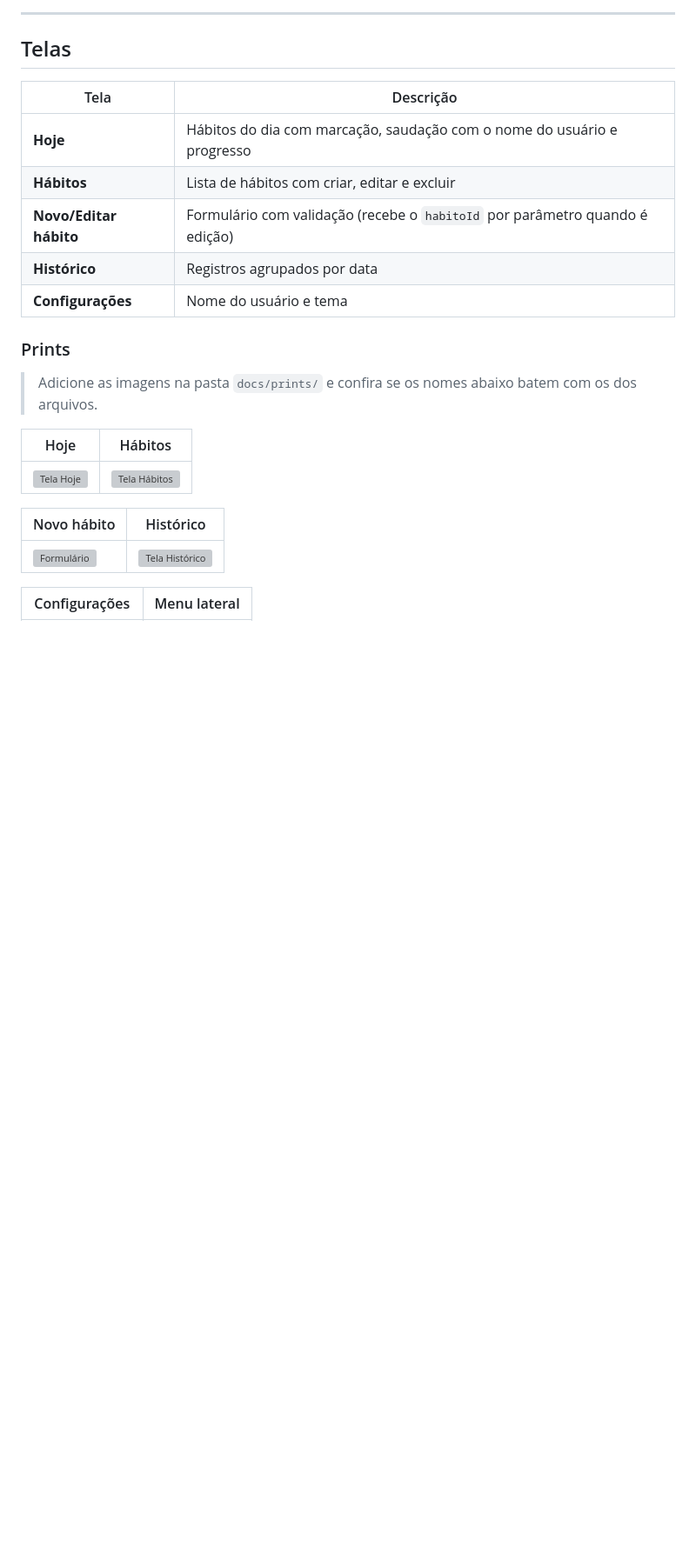
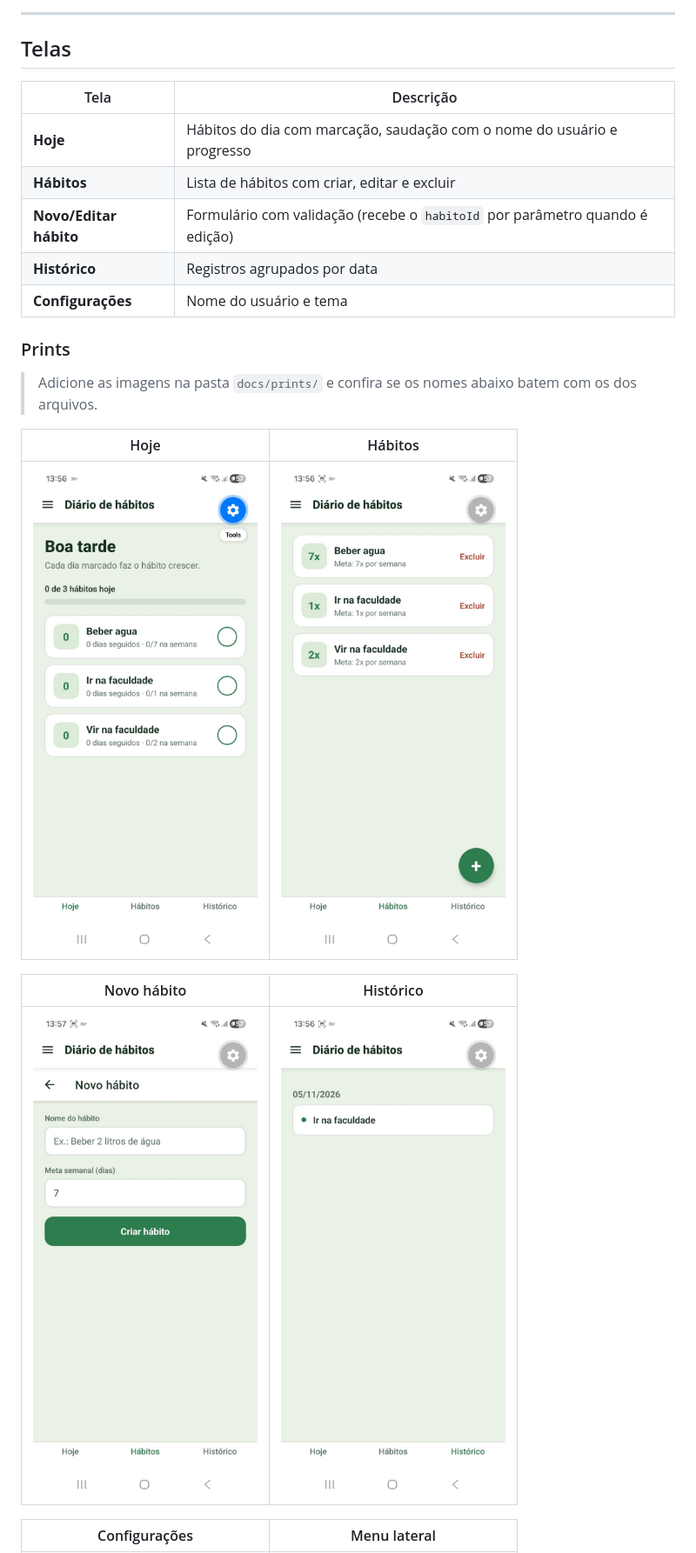
Before and after one commit to Raya012/diario-trabalho1, a Markdown page: README.md, the part around one of its changes. Shown at 87% size. Drawn GitHub-style; pictures changed too: docs/prints/formulario.jpeg (added), docs/prints/habitos.jpeg (added), docs/prints/historico.jpeg (added); blank space fills up the shorter version; grey boxes are pictures that could not be loaded.

Commit message:
adiciona prints ao README

```diff
--- a/README.md
+++ b/README.md
@@ -49,11 +49,11 @@ O usuário cadastra hábitos (beber água, estudar, caminhar...), marca dia a di
 
 | Hoje | Hábitos |
 |---|---|
-| ![Tela Hoje](docs/prints/hoje.png) | ![Tela Hábitos](docs/prints/habitos.png) |
+| ![Tela Hoje](docs/prints/hoje.jpeg) | ![Tela Hábitos](docs/prints/habitos.jpeg) |
 
 | Novo hábito | Histórico |
 |---|---|
-| ![Formulário](docs/prints/formulario.png) | ![Tela Histórico](docs/prints/historico.png) |
+| ![Formulário](docs/prints/formulario.jpeg) | ![Tela Histórico](docs/prints/historico.jpeg) |
 
 | Configurações | Menu lateral |
 |---|---|
```
Also changed, not shown: other parts of README.md (+1 -26 lines), docs/prints/configuracoes.jpeg (added), docs/prints/drawer.jpeg (added), 3 other files.
